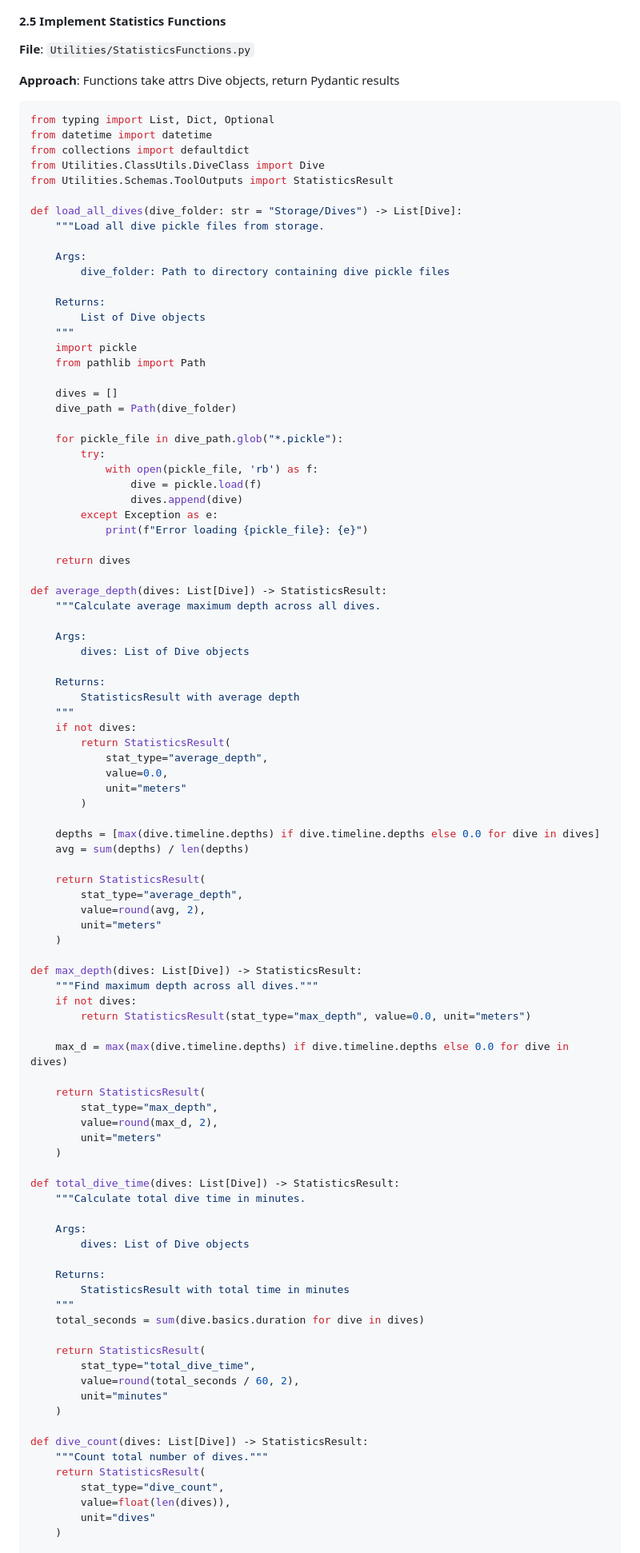
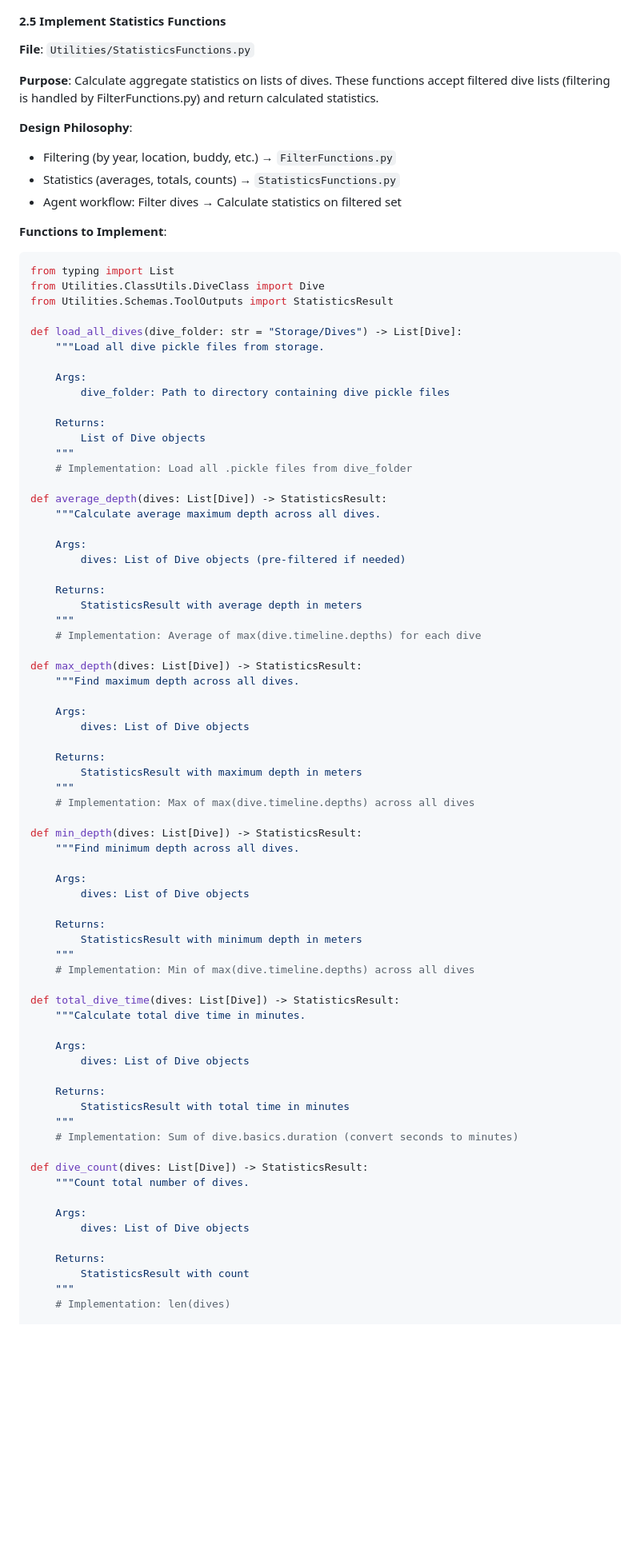
Before and after one commit to vstipetic/DiveLog, a Markdown page: .claude/next-steps.md, the part around one of its changes. Shown at 80% size. Drawn GitHub-style; blank space fills up the shorter version.

Commit message:
Clarified filter functions and statistics functions

````diff
--- a/.claude/next-steps.md
+++ b/.claude/next-steps.md
@@ -220,11 +220,16 @@ class QueryResponse(BaseModel):
 
 **File**: `Utilities/StatisticsFunctions.py`
 
-**Approach**: Functions take attrs Dive objects, return Pydantic results
+**Purpose**: Calculate aggregate statistics on lists of dives. These functions accept filtered dive lists (filtering is handled by FilterFunctions.py) and return calculated statistics.
+
+**Design Philosophy**:
+- Filtering (by year, location, buddy, etc.) → `FilterFunctions.py`
+- Statistics (averages, totals, counts) → `StatisticsFunctions.py`
+- Agent workflow: Filter dives → Calculate statistics on filtered set
+
+**Functions to Implement**:
 ```python
-from typing import List, Dict, Optional
-from datetime import datetime
-from collections import defaultdict
+from typing import List
 from Utilities.ClassUtils.DiveClass import Dive
 from Utilities.Schemas.ToolOutputs import StatisticsResult
 
@@ -237,59 +242,40 @@ def load_all_dives(dive_folder: str = "Storage/Dives") -> List[Dive]:
     Returns:
         List of Dive objects
     """
-    import pickle
-    from pathlib import Path
-
-    dives = []
-    dive_path = Path(dive_folder)
-
-    for pickle_file in dive_path.glob("*.pickle"):
-        try:
-            with open(pickle_file, 'rb') as f:
-                dive = pickle.load(f)
-                dives.append(dive)
-        except Exception as e:
-            print(f"Error loading {pickle_file}: {e}")
-
-    return dives
+    # Implementation: Load all .pickle files from dive_folder
 
 def average_depth(dives: List[Dive]) -> StatisticsResult:
     """Calculate average maximum depth across all dives.
 
     Args:
+        dives: List of Dive objects (pre-filtered if needed)
+
+    Returns:
+        StatisticsResult with average depth in meters
+    """
+    # Implementation: Average of max(dive.timeline.depths) for each dive
+
+def max_depth(dives: List[Dive]) -> StatisticsResult:
+    """Find maximum depth across all dives.
+
+    Args:
         dives: List of Dive objects
 
     Returns:
-        StatisticsResult with average depth
+        StatisticsResult with maximum depth in meters
     """
-    if not dives:
-        return StatisticsResult(
-            stat_type="average_depth",
-            value=0.0,
-            unit="meters"
-        )
+    # Implementation: Max of max(dive.timeline.depths) across all dives
 
-    depths = [max(dive.timeline.depths) if dive.timeline.depths else 0.0 for dive in dives]
-    avg = sum(depths) / len(depths)
+def min_depth(dives: List[Dive]) -> StatisticsResult:
+    """Find minimum depth across all dives.
 
-    return StatisticsResult(
-        stat_type="average_depth",
-        value=round(avg, 2),
-        unit="meters"
-    )
+    Args:
+        dives: List of Dive objects
 
-def max_depth(dives: List[Dive]) -> StatisticsResult:
-    """Find maximum depth across all dives."""
-    if not dives:
-        return StatisticsResult(stat_type="max_depth", value=0.0, unit="meters")
-
-    max_d = max(max(dive.timeline.depths) if dive.timeline.depths else 0.0 for dive in dives)
-
-    return StatisticsResult(
-        stat_type="max_depth",
-        value=round(max_d, 2),
-        unit="meters"
-    )
+    Returns:
+        StatisticsResult with minimum depth in meters
+    """
+    # Implementation: Min of max(dive.timeline.depths) across all dives
 
 def total_dive_time(dives: List[Dive]) -> StatisticsResult:
     """Calculate total dive time in minutes.
@@ -300,20 +286,17 @@ def total_dive_time(dives: List[Dive]) -> StatisticsResult:
     Returns:
         StatisticsResult with total time in minutes
     """
-    total_seconds = sum(dive.basics.duration for dive in dives)
-
-    return StatisticsResult(
-        stat_type="total_dive_time",
-        value=round(total_seconds / 60, 2),
-        unit="minutes"
-    )
+    # Implementation: Sum of dive.basics.duration (convert seconds to minutes)
 
 def dive_count(dives: List[Dive]) -> StatisticsResult:
-    """Count total number of dives."""
-    return StatisticsResult(
-        stat_type="dive_count",
-        value=float(len(dives)),
-        unit="dives"
-    )
+    """Count total number of dives.
+
+    Args:
+        dives: List of Dive objects
+
+    Returns:
+        StatisticsResult with count
+    """
+    # Implementation: len(dives)
 
 def average_duration(dives: List[Dive]) -> StatisticsResult:
````
Also changed, not shown: other parts of .claude/next-steps.md (+61 -105 lines).
